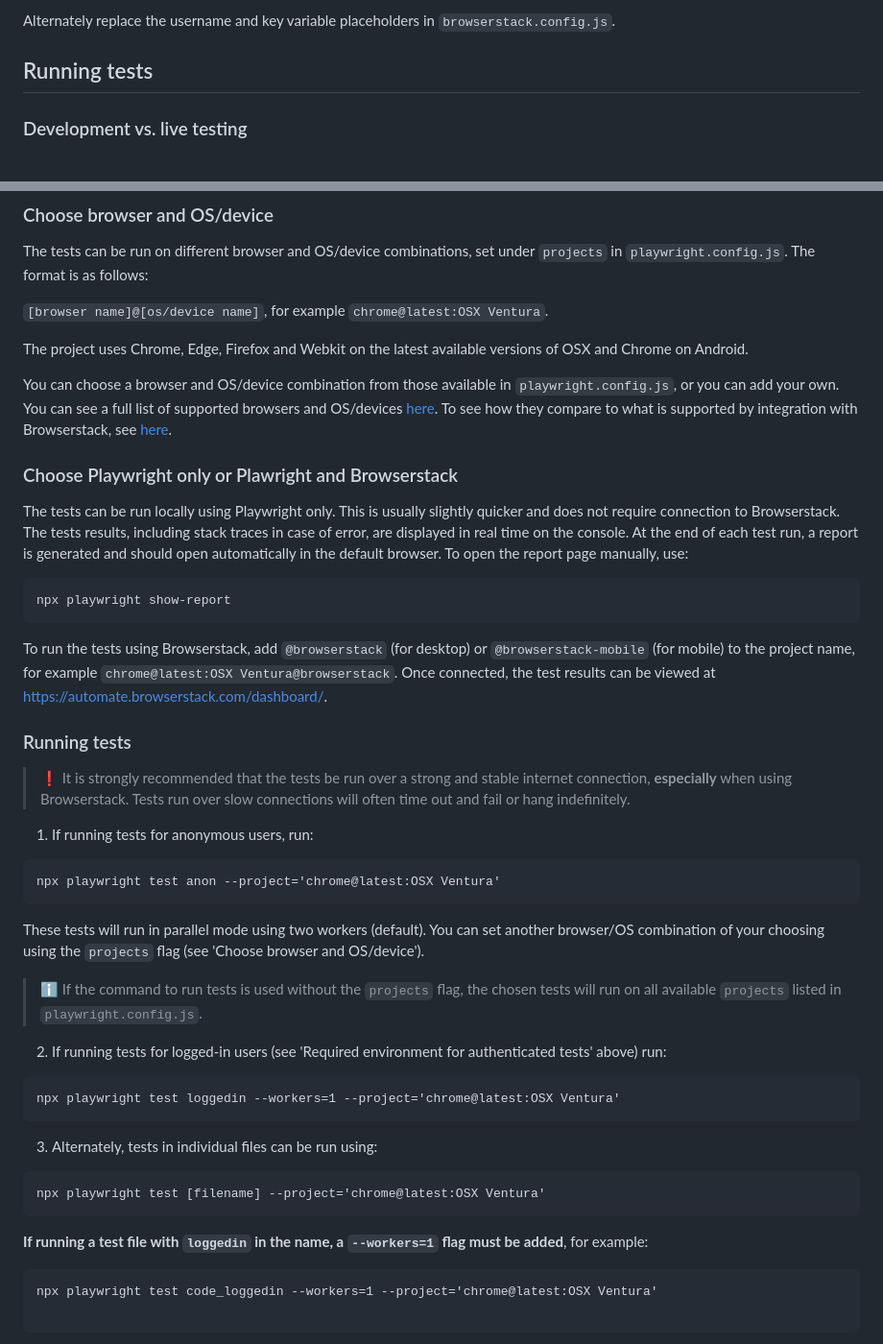
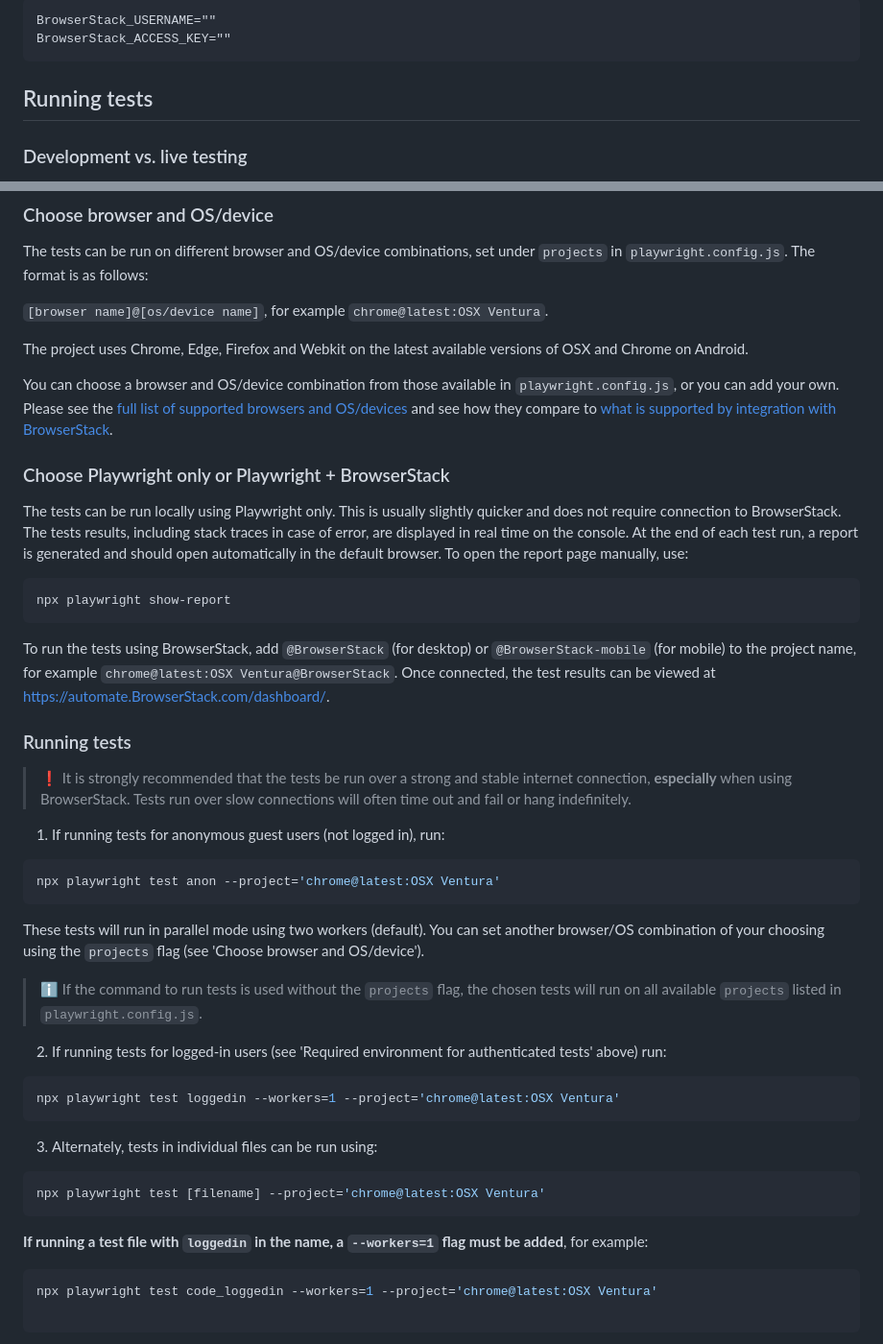
Before and after one commit to cryptpad/e2e-test-suite, a Markdown page: Readme.md, 2 parts joined by grey strips. Shown at 96% size. GitHub-like rendering.

````diff
--- a/Readme.md
+++ b/Readme.md
@@ -91,6 +87,7 @@ BROWSERSTACK_ACCESS_KEY=""
 ```
-
-Alternately replace the username and key variable placeholders in `browserstack.config.js`.
+BrowserStack_USERNAME=""
+BrowserStack_ACCESS_KEY=""
+```
 
 ## Running tests
 
@@ -106,26 +103,26 @@ The tests can be run on different browser and OS/device combinations, set under
 
 The project uses Chrome, Edge, Firefox and Webkit on the latest available versions of OSX and Chrome on Android.
 
-You can choose a browser and OS/device combination from those available in `playwright.config.js`, or you can add your own. You can see a full list of supported browsers and OS/devices [here](https://playwright.dev/docs/browsers). To see how they compare to what is supported by integration with Browserstack, see [here](https://www.browserstack.com/docs/automate/playwright/browsers-and-os).
+You can choose a browser and OS/device combination from those available in `playwright.config.js`, or you can add your own. Please see the [full list of supported browsers and OS/devices](https://playwright.dev/docs/browsers) and see how they compare to [what is supported by integration with BrowserStack](https://www.BrowserStack.com/docs/automate/playwright/browsers-and-os).
 
-### Choose Playwright only or Plawright and Browserstack
+### Choose Playwright only or Playwright + BrowserStack
 
-The tests can be run locally using Playwright only. This is usually slightly quicker and does not require connection to Browserstack. The tests results, including stack traces in case of error, are displayed in real time on the console. At the end of each test run, a report is generated and should open automatically in the default browser. To open the report page manually, use:
+The tests can be run locally using Playwright only. This is usually slightly quicker and does not require connection to BrowserStack. The tests results, including stack traces in case of error, are displayed in real time on the console. At the end of each test run, a report is generated and should open automatically in the default browser. To open the report page manually, use:
 
-```
+```bash
 npx playwright show-report
 ```
 
-To run the tests using Browserstack, add `@browserstack` (for desktop) or `@browserstack-mobile` (for mobile) to the project name, for example `chrome@latest:OSX Ventura@browserstack`. Once connected, the test results can be viewed at https://automate.browserstack.com/dashboard/.
+To run the tests using BrowserStack, add `@BrowserStack` (for desktop) or `@BrowserStack-mobile` (for mobile) to the project name, for example `chrome@latest:OSX Ventura@BrowserStack`. Once connected, the test results can be viewed at https://automate.BrowserStack.com/dashboard/.
 
 ### Running tests
 
 > :exclamation:
-> It is strongly recommended that the tests be run over a strong and stable internet connection, **especially** when using Browserstack. Tests run over slow connections will often time out and fail or hang indefinitely.
+> It is strongly recommended that the tests be run over a strong and stable internet connection, **especially** when using BrowserStack. Tests run over slow connections will often time out and fail or hang indefinitely.
 
-1. If running tests for anonymous users, run:
+1. If running tests for anonymous guest users (not logged in), run:
 
-```
+```bash
 npx playwright test anon --project='chrome@latest:OSX Ventura'
 ```
 
@@ -138,18 +135,18 @@ You can set another browser/OS combination of your choosing using the `projects`
 
 2. If running tests for logged-in users (see 'Required environment for authenticated tests' above) run:
 
-```
+```bash
 npx playwright test loggedin --workers=1 --project='chrome@latest:OSX Ventura'
 ```
 
 3. Alternately, tests in individual files can be run using:
 
-```
+```bash
 npx playwright test [filename] --project='chrome@latest:OSX Ventura'
 ```
 **If running a test file with `loggedin` in the name, a `--workers=1` flag must be added**, for example:
 
-```
+```bash
 npx playwright test code_loggedin --workers=1 --project='chrome@latest:OSX Ventura'
 
 ```
````
Also changed, not shown: other parts of Readme.md (+24 -27 lines).
